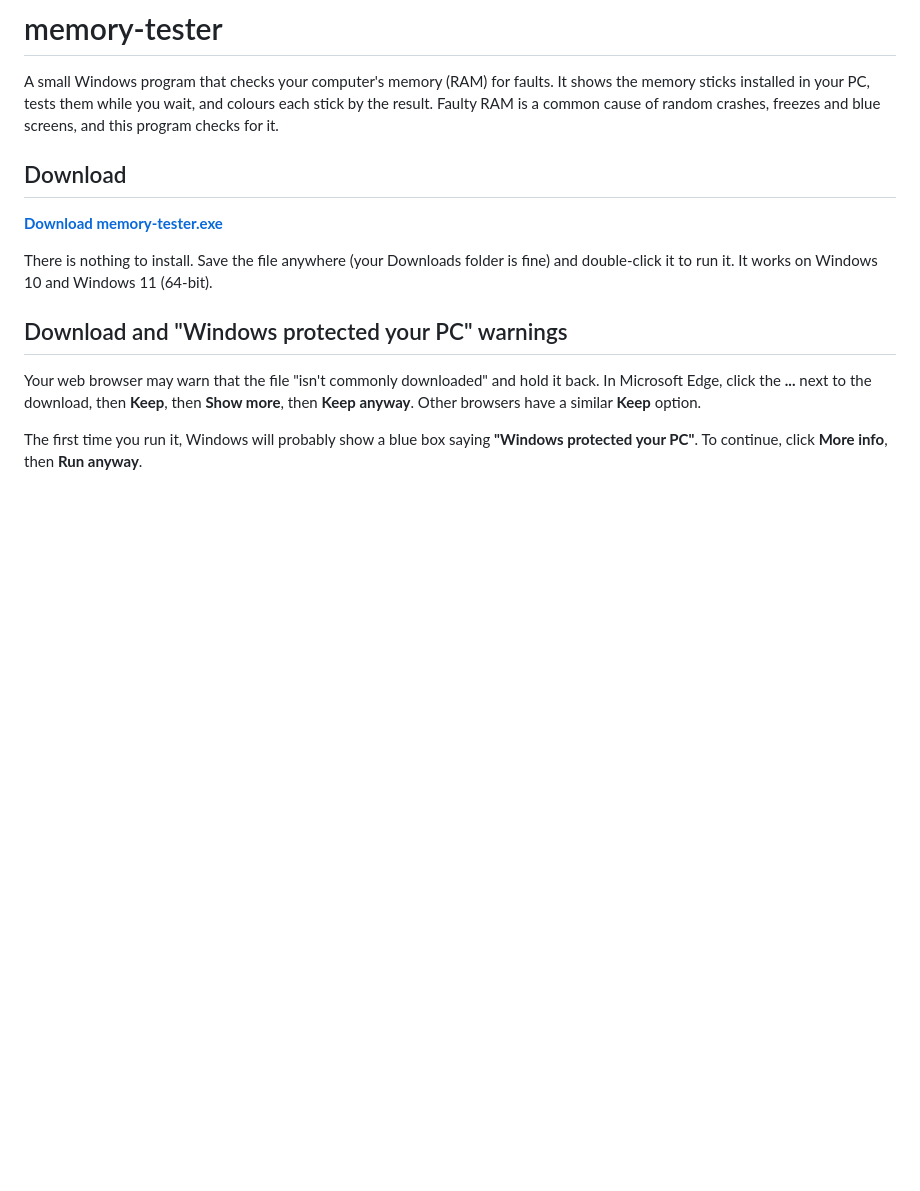
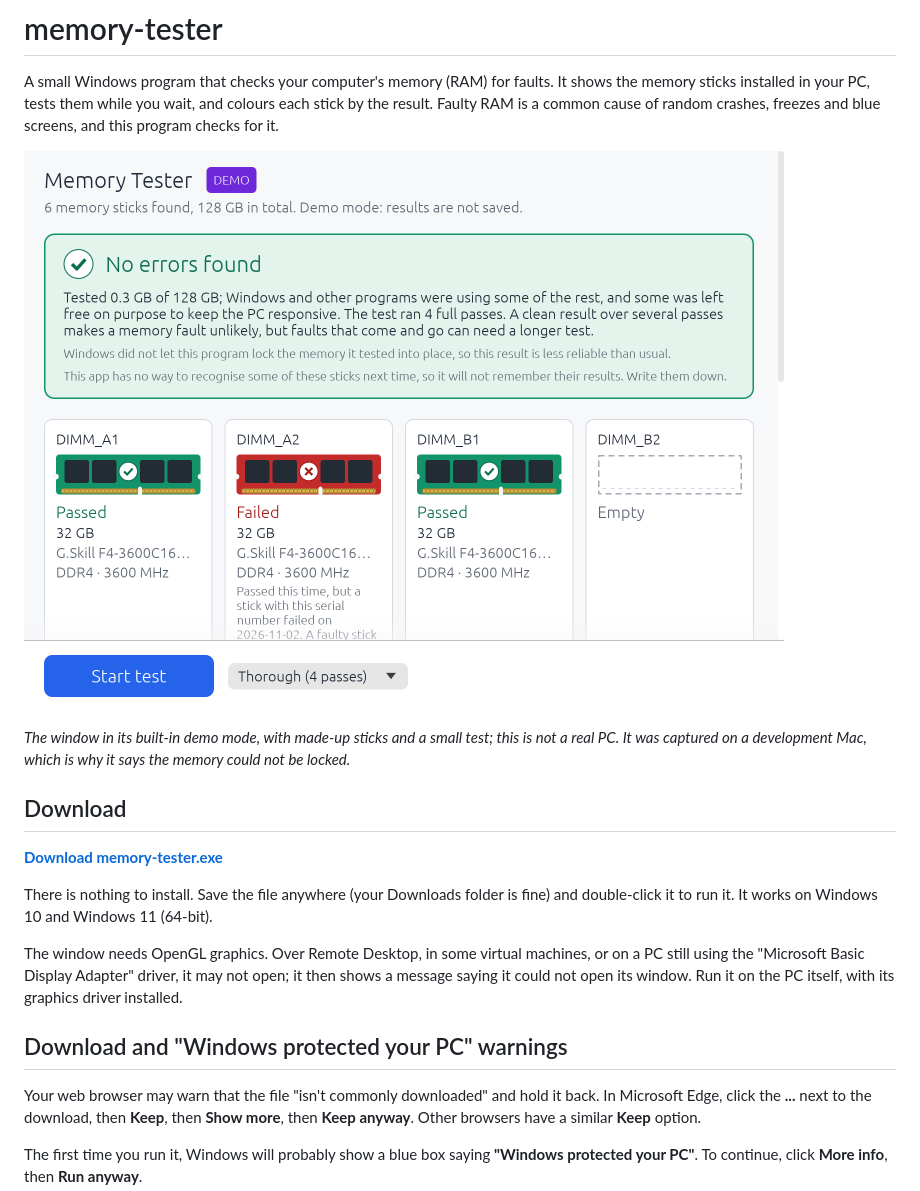
Before and after one commit to lronsmith/memory-tester, a Markdown page: README.md, the part around one of its changes. Drawn GitHub-style; pictures changed too: docs/screenshot.png (added); blank space fills up the shorter version.

```diff
--- a/README.md
+++ b/README.md
@@ -4,6 +4,12 @@ A small Windows program that checks your computer's memory (RAM) for faults.
 It shows the memory sticks installed in your PC, tests them while you wait,
 and colours each stick by the result. Faulty RAM is a common cause of random
 crashes, freezes and blue screens, and this program checks for it.
+
+![The Memory Tester window after a test: a green "No errors found" banner above the memory sticks, two drawn green and one red](docs/screenshot.png)
+
+*The window in its built-in demo mode, with made-up sticks and a small
+test; this is not a real PC. It was captured on a development Mac, which is
+why it says the memory could not be locked.*
 
 ## Download
 
@@ -12,6 +18,11 @@ crashes, freezes and blue screens, and this program checks for it.
 There is nothing to install. Save the file anywhere (your Downloads folder is
 fine) and double-click it to run it. It works on Windows 10 and Windows 11
 (64-bit).
+
+The window needs OpenGL graphics. Over Remote Desktop, in some virtual
+machines, or on a PC still using the "Microsoft Basic Display Adapter"
+driver, it may not open; it then shows a message saying it could not open
+its window. Run it on the PC itself, with its graphics driver installed.
 
 ## Download and "Windows protected your PC" warnings
 
```
Also changed, not shown: other parts of README.md (+46 -14 lines), 6 other files.
